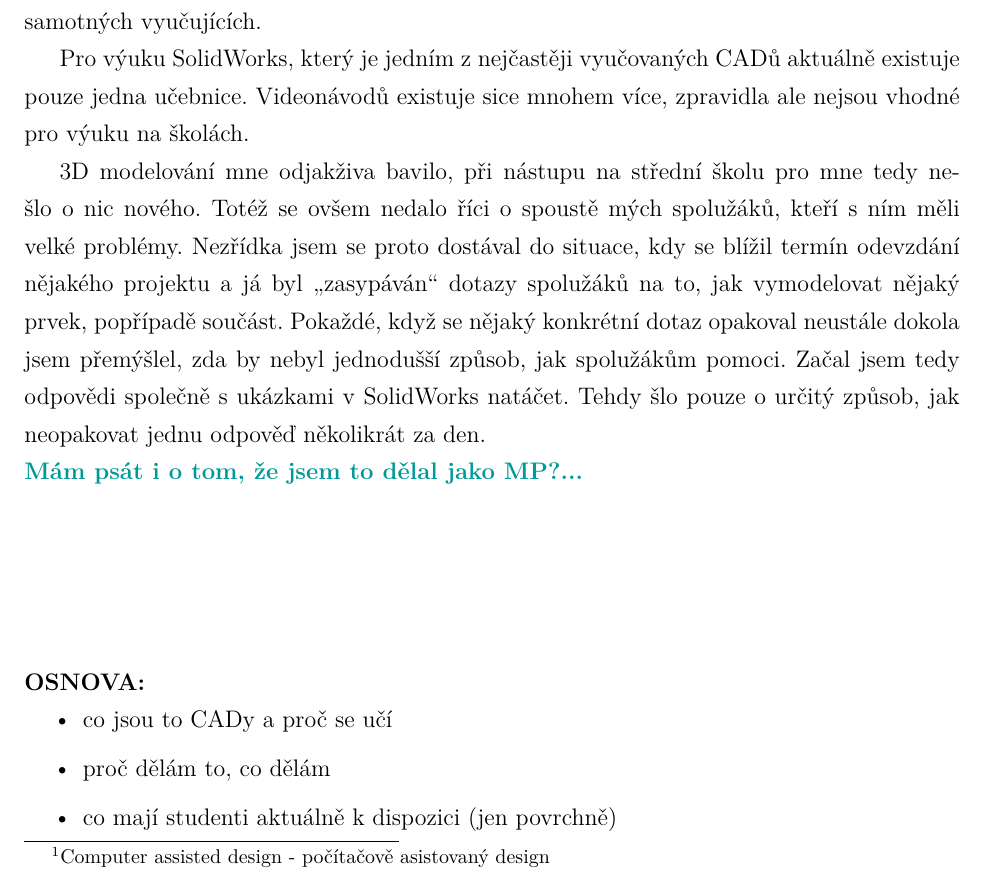
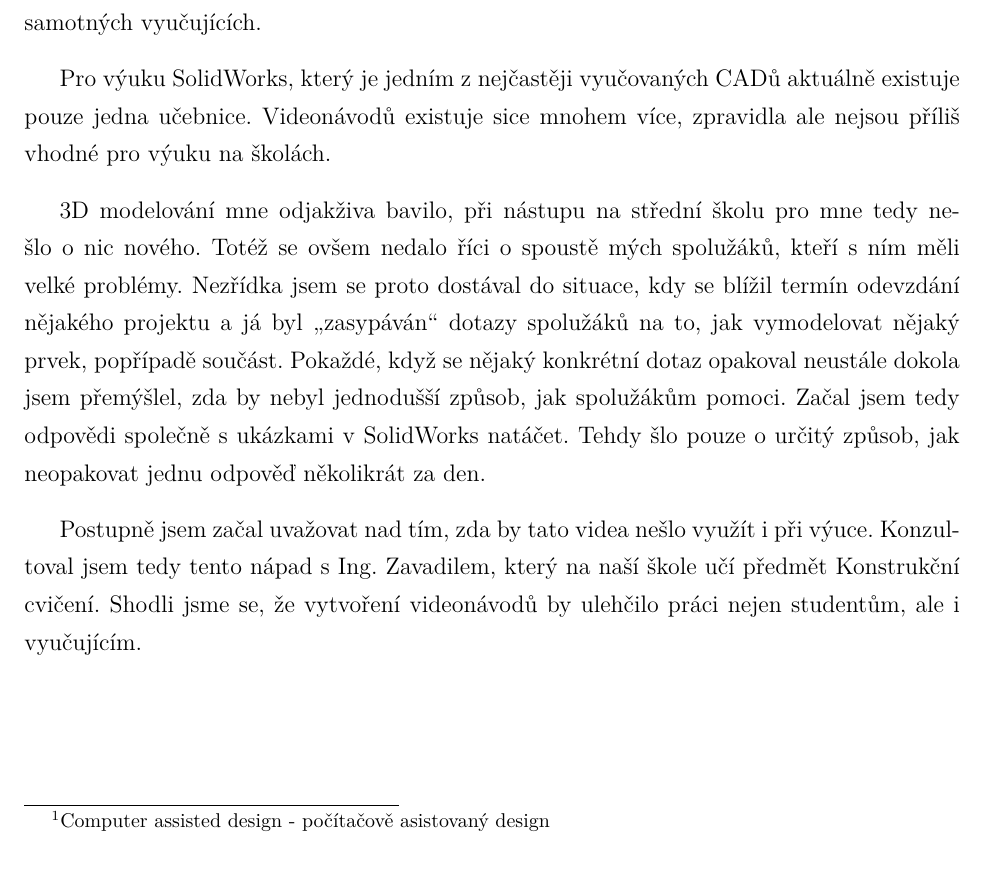
Before and after one commit to ptrstourac/SOC-2021-TEXT, a LaTeX thesis (text.tex, which reads chapters/001 - UVOD.tex): part of page 8 of 18 before the commit and part of page 8 of 19 after it, cut so that both start at the same text. The pictures show the PDF file text.pdf that the author committed with the source.

Commit message:
Fix paragraph indentation, add 005, expand introduction

```diff
--- a/chapters/001 - UVOD.tex
+++ b/chapters/001 - UVOD.tex
@@ -7,7 +7,7 @@
 Příprava výuky je tak čistě na samotných vyučujících.
 
 Pro výuku SolidWorks, který je jedním z nejčastěji vyučovaných CADů aktuálně existuje pouze jedna učebnice.
-Videonávodů existuje sice mnohem více, zpravidla ale nejsou vhodné pro výuku na školách.
+Videonávodů existuje sice mnohem více, zpravidla ale nejsou příliš vhodné pro výuku na školách.
 
 3D modelování mne odjakživa bavilo, při nástupu na střední školu pro mne tedy nešlo o nic nového.
 Totéž se ovšem nedalo říci o spoustě mých spolužáků, kteří s ním měli velké problémy.
@@ -16,15 +16,9 @@
 Začal jsem tedy odpovědi společně s ukázkami v SolidWorks natáčet.
 Tehdy šlo pouze o určitý způsob, jak neopakovat jednu odpověď několikrát za den.
 
-\noindent\textcolor{mygreen}{\B{Mám psát i o tom, že jsem to dělal jako MP?...}}
+Postupně jsem začal uvažovat nad tím, zda by tato videa nešlo využít i při výuce.
+Konzultoval jsem tedy tento nápad s Ing. Zavadilem, který na naší škole učí předmět Konstrukční cvičení.
+Shodli jsme se, že vytvoření videonávodů by ulehčilo práci nejen studentům, ale i vyučujícím.
 
-\vfill
-\noindent \B{OSNOVA:}
-\begin{itemize}[topsep=0pt]
-    \setlength\itemsep{0.05em}
-    \item co jsou to CADy a proč se učí
-    \item proč dělám to, co dělám
-    \item co mají studenti aktuálně k dispozici (jen povrchně)
-\end{itemize}
 
 \newpage
```
Also changed, not shown: chapters/005 - CILE-PRACE.tex (added, +5 -0 lines), text.tex (+5 -1 lines), text.pdf.
